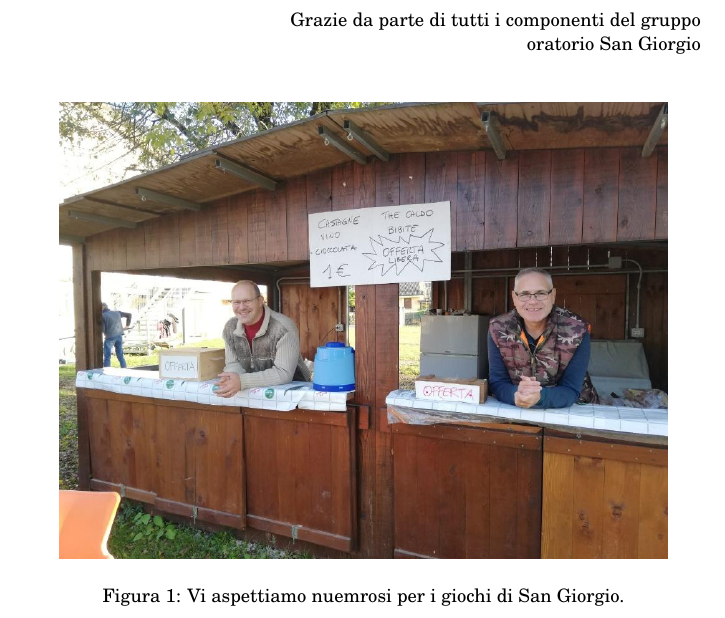
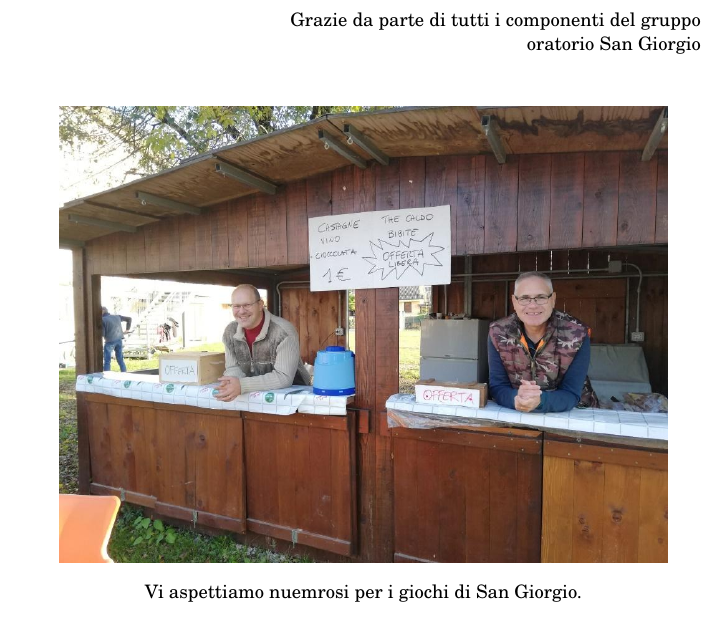
Before and after one commit to MarcoTrevisiol/libretto-parrocchiale, a LaTeX document (libretto.tex): part of page 15 of 16, cut so that both start at the same text. Compiled offline with pdfLaTeX.

Commit message:
Rimosso prefisso "Figura" nelle didascalie

```diff
--- a/libretto.tex
+++ b/libretto.tex
@@ -19,6 +19,7 @@
 \usepackage{ulem}
 \usepackage{wrapfig}
 \usepackage{url}
+\usepackage{caption}
 \graphicspath{ {./immagini/} }
 \setcounter{secnumdepth}{0}
 
@@ -49,6 +50,7 @@
 \end{center}
 \vspace*{\fill}
 }
+\captionsetup[figure]{labelformat=empty}% redefines the caption setup of the figures environment in the beamer class.
 
 
 \begin{document}
```
